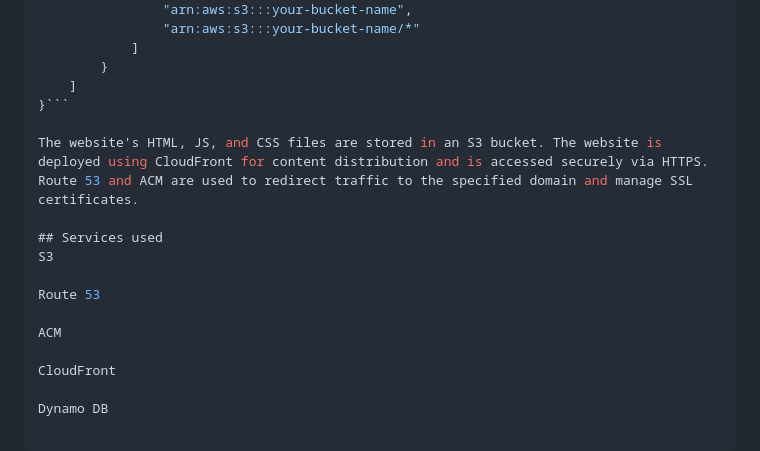
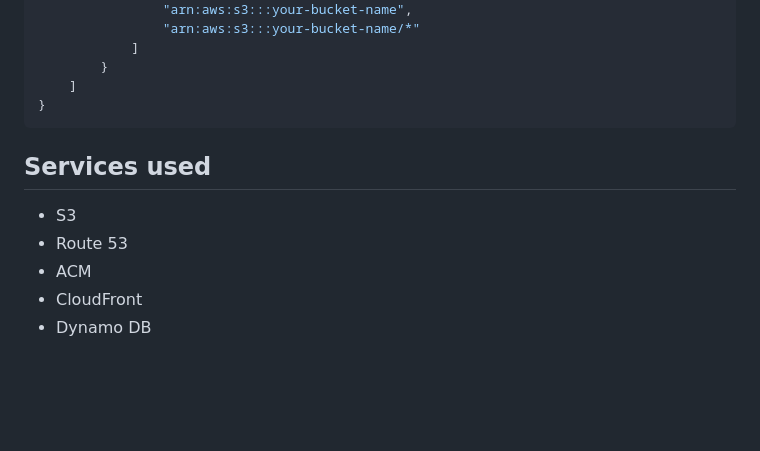
Before and after one commit to goognecs/webresume, a Markdown page: README.md, the part around the change printed below. Drawn GitHub-style; blank space fills up the shorter version.

````diff
--- a/README.md
+++ b/README.md
@@ -141,17 +142,12 @@ Attach S3 Permissions Policy
             ]
         }
     ]
-}```
-
-The website's HTML, JS, and CSS files are stored in an S3 bucket. The website is deployed using CloudFront for content distribution and is accessed securely via HTTPS. Route 53 and ACM are used to redirect traffic to the specified domain and manage SSL certificates.
+}
+```
 
 ## Services used
-S3
-
-Route 53
-
-ACM
-
-CloudFront
-
-Dynamo DB
+* S3
+* Route 53
+* ACM
+* CloudFront
+* Dynamo DB
````
Also changed, not shown: other parts of README.md (+2 -1 lines).
